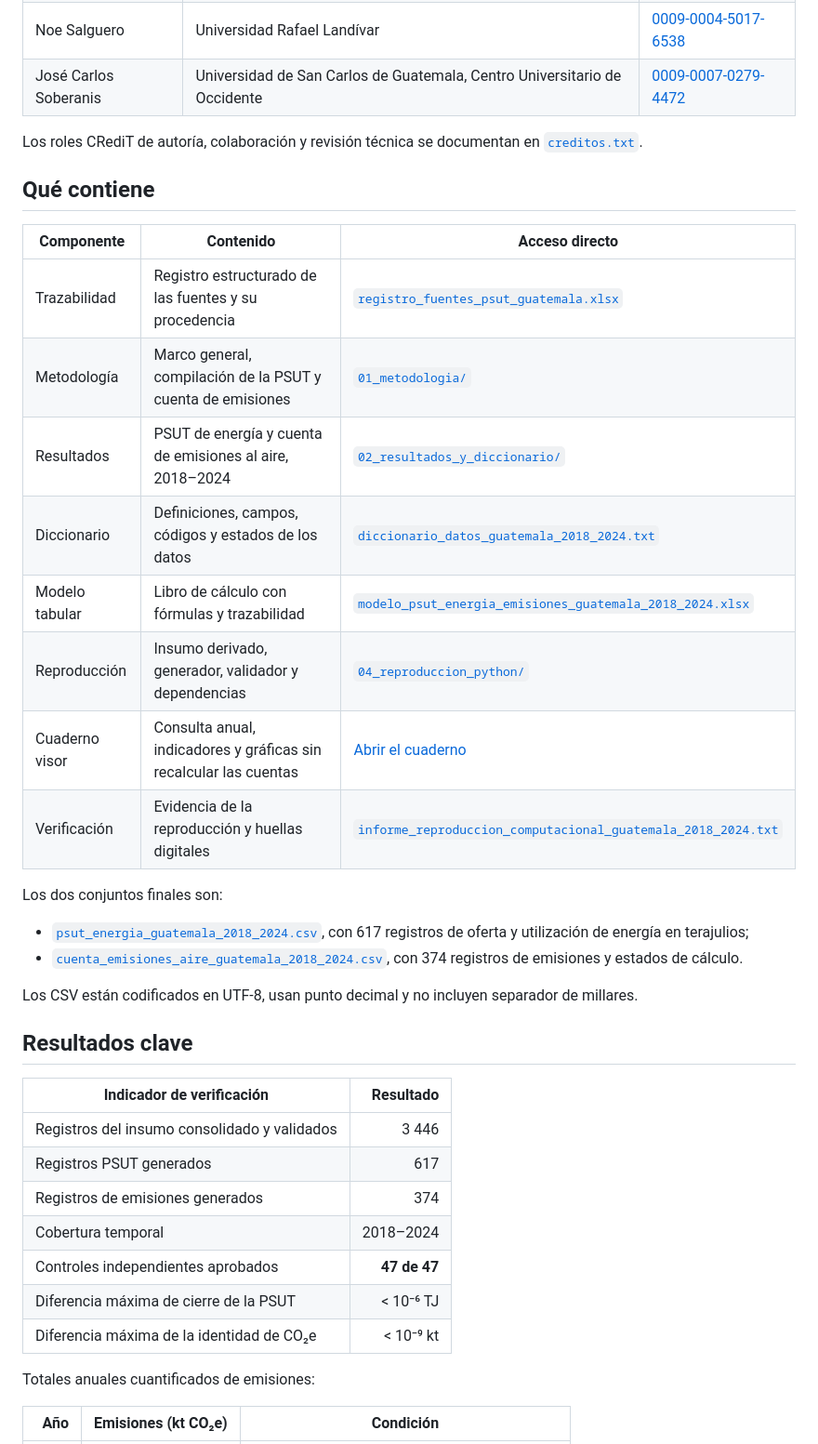
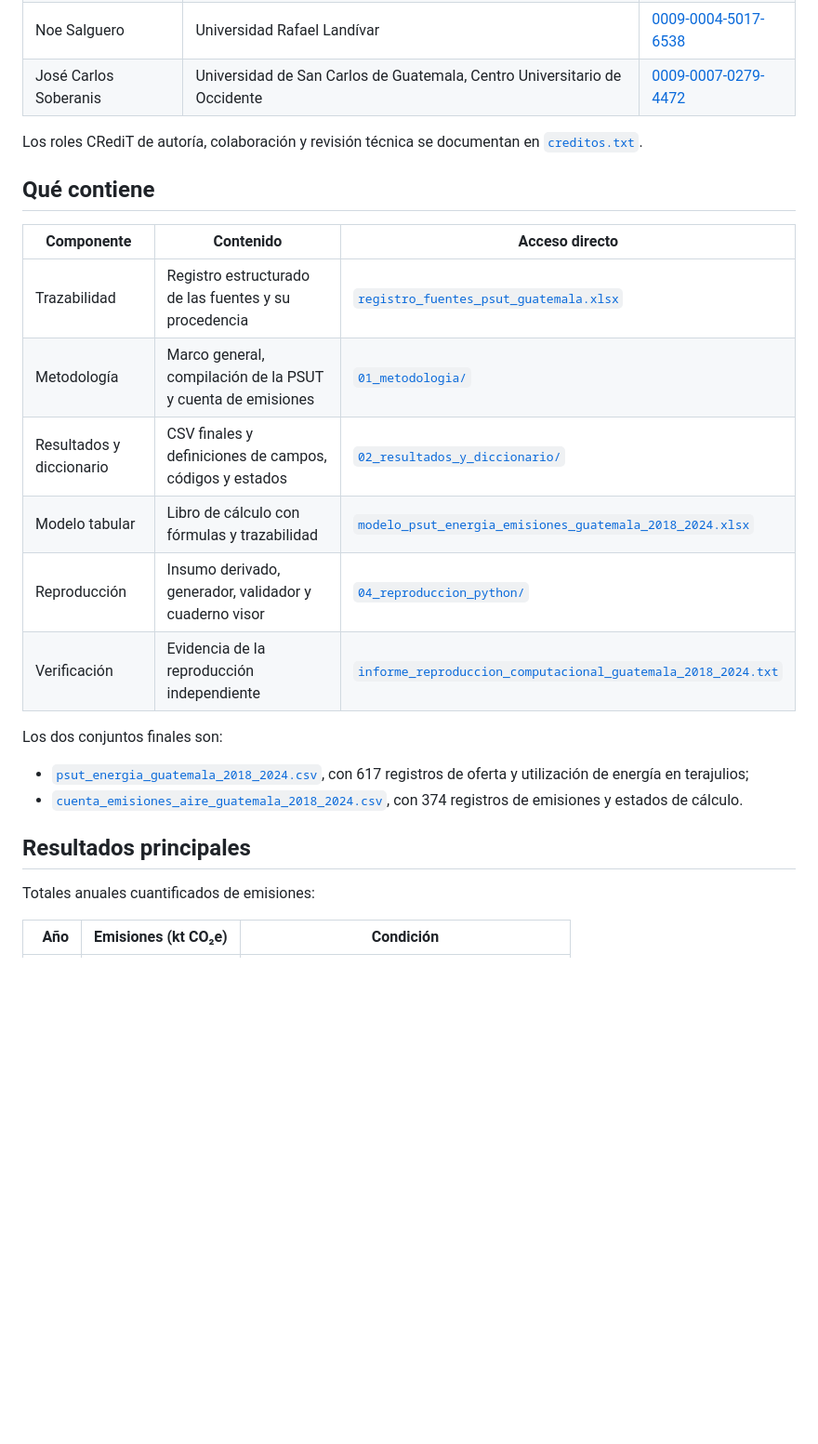
Before and after one commit to JA-Osorio/cuenta-experimental-energia-emisiones-guatemala, a Markdown page: README.md, the part around one of its changes. Shown at 93% size. Rendered like a GitHub page; blank space fills up the shorter version.

```diff
--- a/README.md
+++ b/README.md
@@ -40,8 +35,8 @@ publicación; esta portada es una capa editorial exclusiva del repositorio.
 | Noe Salguero | Universidad Rafael Landívar | [0009-0004-5017-6538](https://orcid.org/0009-0004-5017-6538) |
 | José Carlos Soberanis | Universidad de San Carlos de Guatemala, Centro Universitario de Occidente | [0009-0007-0279-4472](https://orcid.org/0009-0007-0279-4472) |
 
-Los roles CRediT de autoría, colaboración y revisión técnica se documentan
-en [`creditos.txt`](creditos.txt).
+Los roles CRediT de autoría, colaboración y revisión técnica se documentan en
+[`creditos.txt`](creditos.txt).
 
 ## Qué contiene
 
@@ -49,32 +44,17 @@ en [`creditos.txt`](creditos.txt).
 |---|---|---|
 | Trazabilidad | Registro estructurado de las fuentes y su procedencia | [`registro_fuentes_psut_guatemala.xlsx`](00_trazabilidad_fuentes/registro_fuentes_psut_guatemala.xlsx) |
 | Metodología | Marco general, compilación de la PSUT y cuenta de emisiones | [`01_metodologia/`](01_metodologia/) |
-| Resultados | PSUT de energía y cuenta de emisiones al aire, 2018–2024 | [`02_resultados_y_diccionario/`](02_resultados_y_diccionario/) |
-| Diccionario | Definiciones, campos, códigos y estados de los datos | [`diccionario_datos_guatemala_2018_2024.txt`](02_resultados_y_diccionario/diccionario_datos_guatemala_2018_2024.txt) |
+| Resultados y diccionario | CSV finales y definiciones de campos, códigos y estados | [`02_resultados_y_diccionario/`](02_resultados_y_diccionario/) |
 | Modelo tabular | Libro de cálculo con fórmulas y trazabilidad | [`modelo_psut_energia_emisiones_guatemala_2018_2024.xlsx`](03_modelo_hoja_calculo/modelo_psut_energia_emisiones_guatemala_2018_2024.xlsx) |
-| Reproducción | Insumo derivado, generador, validador y dependencias | [`04_reproduccion_python/`](04_reproduccion_python/) |
-| Cuaderno visor | Consulta anual, indicadores y gráficas sin recalcular las cuentas | [Abrir el cuaderno](04_reproduccion_python/cuaderno_psut_energia_emisiones_guatemala_2018_2024.ipynb) |
-| Verificación | Evidencia de la reproducción y huellas digitales | [`informe_reproduccion_computacional_guatemala_2018_2024.txt`](05_verificacion/informe_reproduccion_computacional_guatemala_2018_2024.txt) |
+| Reproducción | Insumo derivado, generador, validador y cuaderno visor | [`04_reproduccion_python/`](04_reproduccion_python/) |
+| Verificación | Evidencia de la reproducción independiente | [`informe_reproduccion_computacional_guatemala_2018_2024.txt`](05_verificacion/informe_reproduccion_computacional_guatemala_2018_2024.txt) |
 
 Los dos conjuntos finales son:
 
 - [`psut_energia_guatemala_2018_2024.csv`](02_resultados_y_diccionario/psut_energia_guatemala_2018_2024.csv), con 617 registros de oferta y utilización de energía en terajulios;
 - [`cuenta_emisiones_aire_guatemala_2018_2024.csv`](02_resultados_y_diccionario/cuenta_emisiones_aire_guatemala_2018_2024.csv), con 374 registros de emisiones y estados de cálculo.
 
-Los CSV están codificados en UTF‑8, usan punto decimal y no incluyen
-separador de millares.
-
-## Resultados clave
-
-| Indicador de verificación | Resultado |
-|---|---:|
-| Registros del insumo consolidado y validados | 3 446 |
-| Registros PSUT generados | 617 |
-| Registros de emisiones generados | 374 |
-| Cobertura temporal | 2018–2024 |
-| Controles independientes aprobados | **47 de 47** |
-| Diferencia máxima de cierre de la PSUT | < 10⁻⁶ TJ |
-| Diferencia máxima de la identidad de CO₂e | < 10⁻⁹ kt |
+## Resultados principales
 
 Totales anuales cuantificados de emisiones:
 
```
Also changed, not shown: other parts of README.md (+69 -84 lines).
